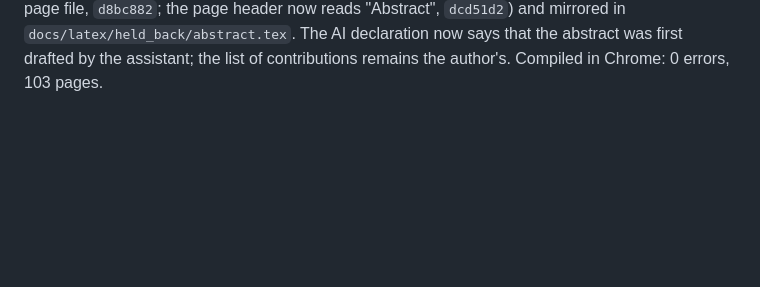
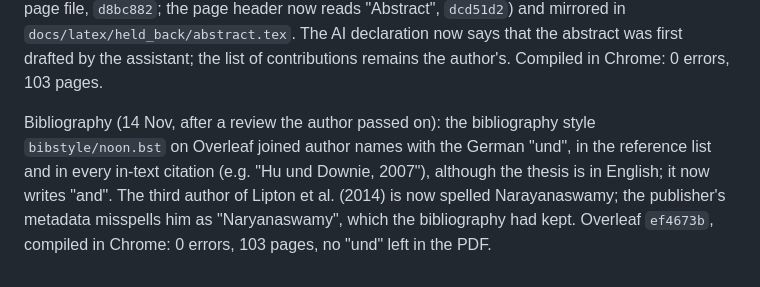
Before and after one commit to Abdalla-02/Genre-Classification-using-Emotions, a Markdown page: docs/README.md, the part around the change. Rendered like a GitHub page; blank space fills up the shorter version.

Commit message:
Log: bibliography uses "and" instead of German "und"; Narayanaswamy spelled correctly (Overleaf ef4673b)
Co-Authored-By: Claude Opus 5.5 <noreply@anthropic.com>

```diff
--- a/docs/README.md
+++ b/docs/README.md
@@ -2308,3 +2308,10 @@ signatures described in words. It is on Overleaf (title page file, `d8bc882`; th
 header now reads "Abstract", `dcd51d2`) and mirrored in `docs/latex/held_back/abstract.tex`.
 The AI declaration now says that the abstract was first drafted by the assistant; the list of
 contributions remains the author's. Compiled in Chrome: 0 errors, 103 pages.
+
+Bibliography (14 Nov, after a review the author passed on): the bibliography style
+`bibstyle/noon.bst` on Overleaf joined author names with the German "und", in the reference list
+and in every in-text citation (e.g. "Hu und Downie, 2007"), although the thesis is in English;
+it now writes "and". The third author of Lipton et al. (2014) is now spelled Narayanaswamy; the
+publisher's metadata misspells him as "Naryanaswamy", which the bibliography had kept. Overleaf
+`ef4673b`, compiled in Chrome: 0 errors, 103 pages, no "und" left in the PDF.
```
